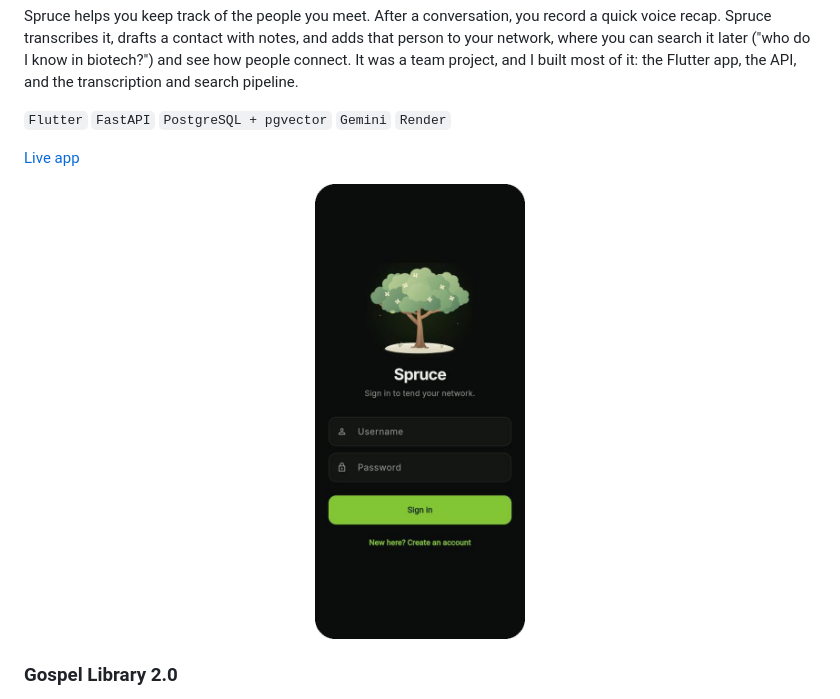
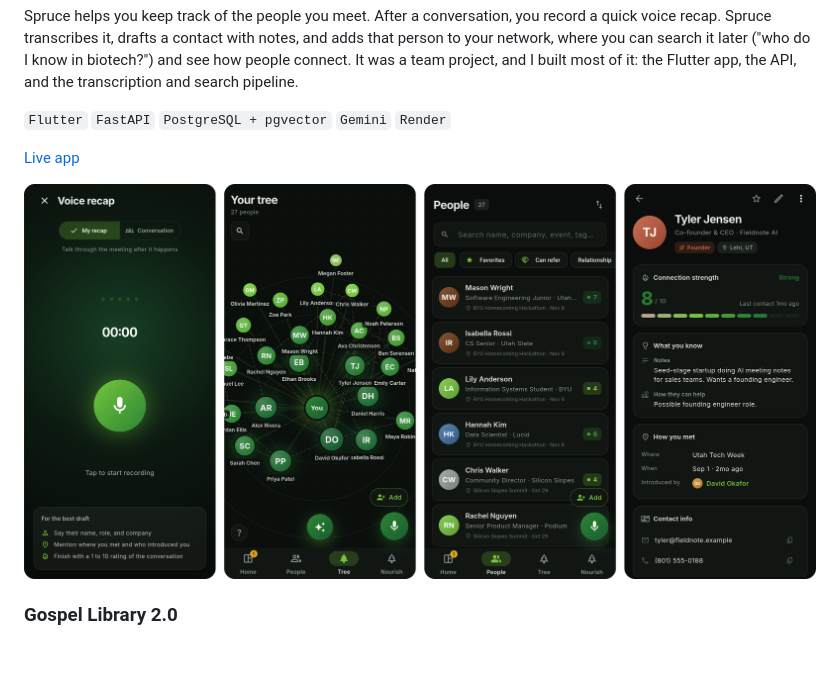
Before and after one commit to dallinmj/dallinmj, a Markdown page: README.md, the part around the change. GitHub-like rendering; pictures changed too: assets/spruce.png; blank space fills up the shorter version.

Commit message:
Replace Spruce sign-in shot with app screens
Co-Authored-By: Claude Opus 5.5 <noreply@anthropic.com>
Claude-Session: https://claude.ai/code/session_017ufPofVa9qaWVYk2AGyS9g

```diff
--- a/README.md
+++ b/README.md
@@ -39,7 +39,7 @@ Spruce helps you keep track of the people you meet. After a conversation, you re
 
 [Live app](https://spruce-c82fa.web.app/)
 
-<p align="center"><img src="assets/spruce.png" width="210" alt="Spruce sign-in screen"></p>
+<p align="center"><img src="assets/spruce.png" width="860" alt="Spruce voice recap, network tree, people list, and contact detail screens (sample data)"></p>
 
 ### Gospel Library 2.0
 
```
